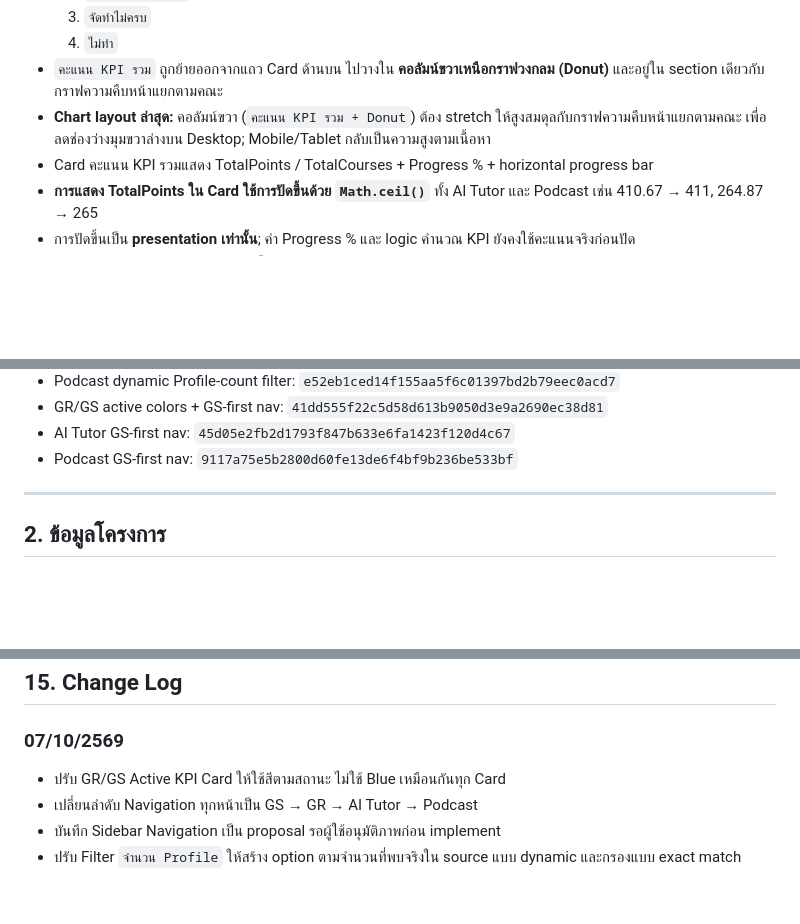
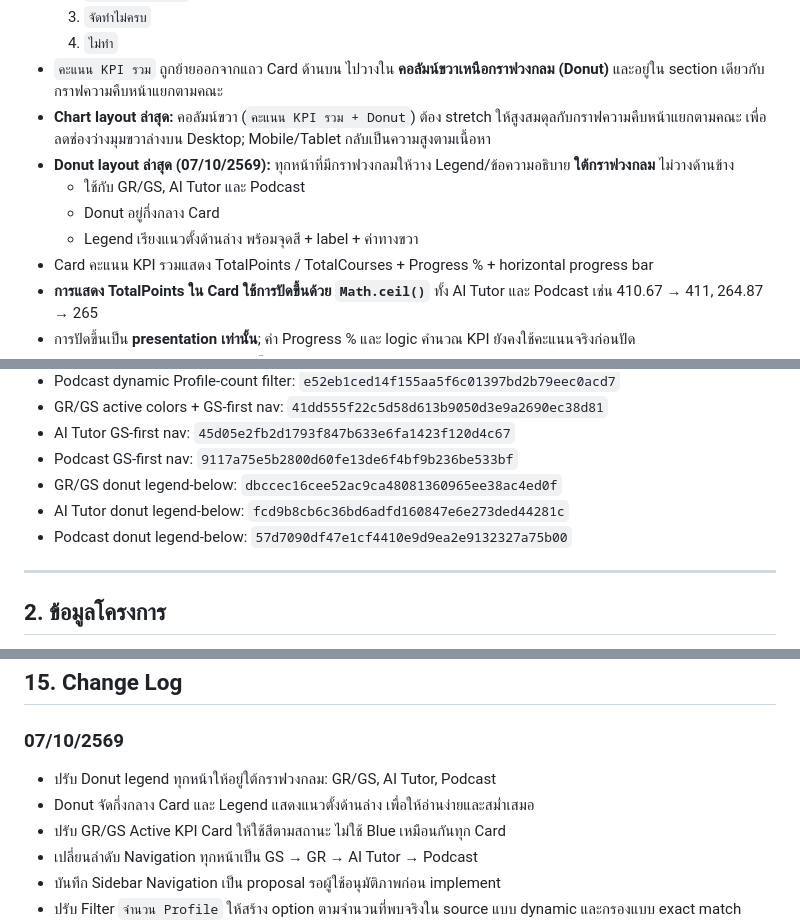
Before and after one commit to donut204/ooe-dashboard-2569, a Markdown page: OOE_Dashboard_2569_Handoff_Knowledge.md, 3 parts joined by grey strips. GitHub-like rendering; blank space fills up the shorter version.

Commit message:
Document donut legend layout across dashboards

```diff
--- a/OOE_Dashboard_2569_Handoff_Knowledge.md
+++ b/OOE_Dashboard_2569_Handoff_Knowledge.md
@@ -332,6 +332,10 @@ Branch นี้ใช้เป็น **prototype/reference เท่านั
   4. `ไม่ทำ`
 - `คะแนน KPI รวม` ถูกย้ายออกจากแถว Card ด้านบน ไปวางใน **คอลัมน์ขวาเหนือกราฟวงกลม (Donut)** และอยู่ใน section เดียวกับกราฟความคืบหน้าแยกตามคณะ
 - **Chart layout ล่าสุด:** คอลัมน์ขวา (`คะแนน KPI รวม + Donut`) ต้อง stretch ให้สูงสมดุลกับกราฟความคืบหน้าแยกตามคณะ เพื่อลดช่องว่างมุมขวาล่างบน Desktop; Mobile/Tablet กลับเป็นความสูงตามเนื้อหา
+- **Donut layout ล่าสุด (07/10/2569):** ทุกหน้าที่มีกราฟวงกลมให้วาง Legend/ข้อความอธิบาย **ใต้กราฟวงกลม** ไม่วางด้านข้าง
+  - ใช้กับ GR/GS, AI Tutor และ Podcast
+  - Donut อยู่กึ่งกลาง Card
+  - Legend เรียงแนวตั้งด้านล่าง พร้อมจุดสี + label + ค่าทางขวา
 - Card คะแนน KPI รวมแสดง TotalPoints / TotalCourses + Progress % + horizontal progress bar
 - **การแสดง TotalPoints ใน Card ใช้การปัดขึ้นด้วย `Math.ceil()`** ทั้ง AI Tutor และ Podcast เช่น 410.67 → 411, 264.87 → 265
 - การปัดขึ้นเป็น **presentation เท่านั้น**; ค่า Progress % และ logic คำนวณ KPI ยังคงใช้คะแนนจริงก่อนปัด
@@ -396,6 +400,9 @@ Branch นี้ใช้เป็น **prototype/reference เท่านั
 - GR/GS active colors + GS-first nav: `41dd555f22c5d58d613b9050d3e9a2690ec38d81`
 - AI Tutor GS-first nav: `45d05e2fb2d1793f847b633e6fa1423f120d4c67`
 - Podcast GS-first nav: `9117a75e5b2800d60fe13de6f4bf9b236be533bf`
+- GR/GS donut legend-below: `dbccec16cee52ac9ca48081360965ee38ac4ed0f`
+- AI Tutor donut legend-below: `fcd9b8cb6c36bd6adfd160847e6e273ded44281c`
+- Podcast donut legend-below: `57d7090df47e1cf4410e9d9ea2e9132327a75b00`
 
 ---
 
@@ -832,6 +839,8 @@ Modal “ห้ามแสดงอีก” จำค่าต่อ browser/d
 ## 15. Change Log
 
 ### 07/10/2569
+- ปรับ Donut legend ทุกหน้าให้อยู่ใต้กราฟวงกลม: GR/GS, AI Tutor, Podcast
+- Donut จัดกึ่งกลาง Card และ Legend แสดงแนวตั้งด้านล่าง เพื่อให้อ่านง่ายและสม่ำเสมอ
 - ปรับ GR/GS Active KPI Card ให้ใช้สีตามสถานะ ไม่ใช้ Blue เหมือนกันทุก Card
 - เปลี่ยนลำดับ Navigation ทุกหน้าเป็น GS → GR → AI Tutor → Podcast
 - บันทึก Sidebar Navigation เป็น proposal รอผู้ใช้อนุมัติภาพก่อน implement
```
